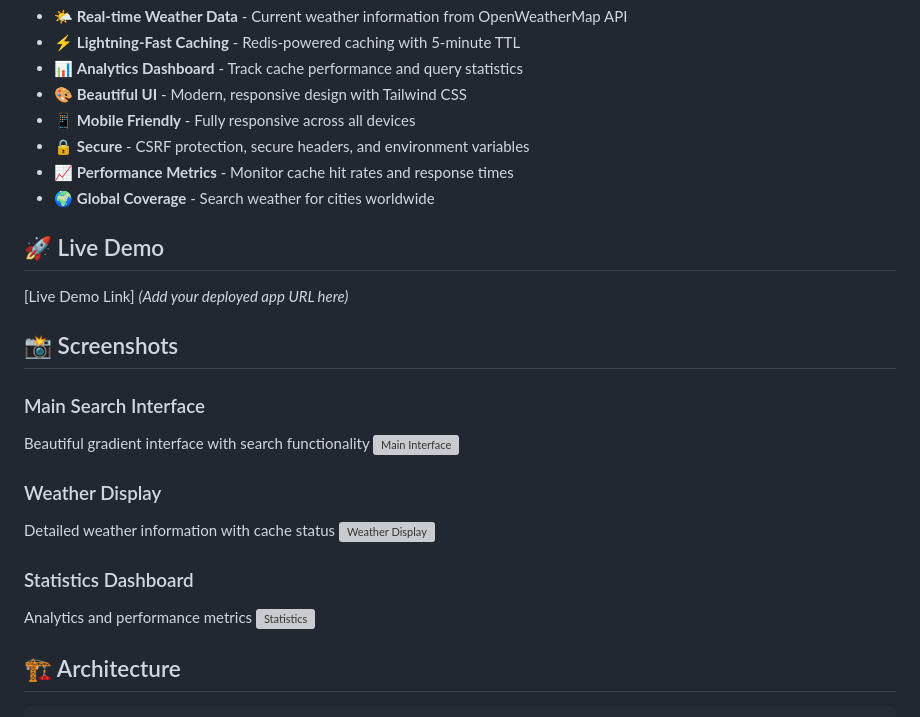
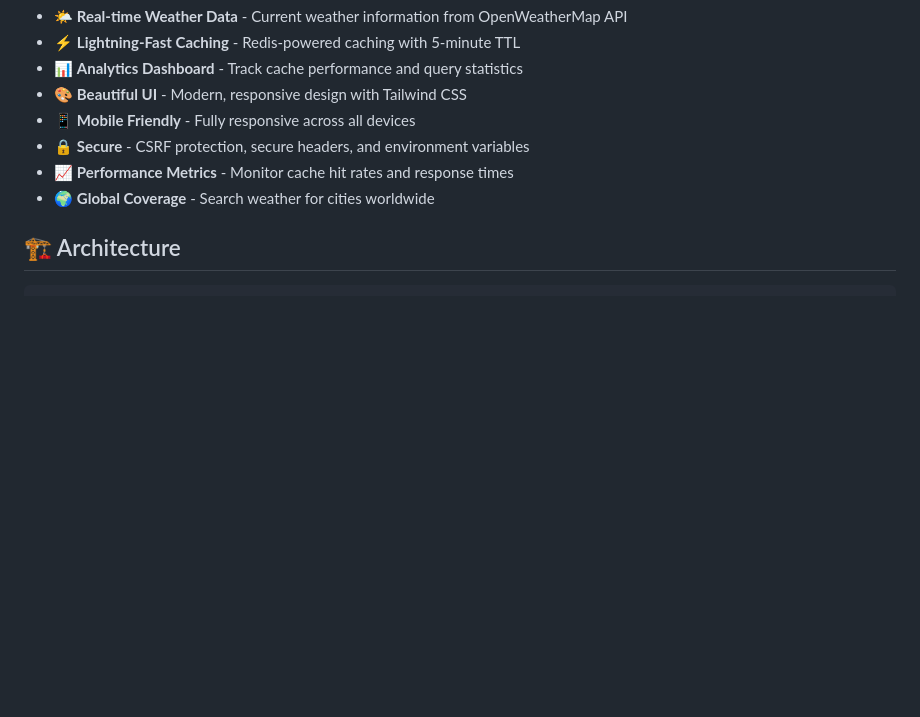
Before and after one commit to PatelFamily21/Weather-App, a Markdown page: README.md, the part around the change. Rendered like a GitHub page; blank space fills up the shorter version; grey boxes are pictures that could not be loaded.

Commit message:
Updated README
Removed live demo section and screenshots from README.

```diff
--- a/README.md
+++ b/README.md
@@ -20,23 +20,6 @@ A modern, high-performance weather application built with Django, Redis caching,
 - 📈 **Performance Metrics** - Monitor cache hit rates and response times
 - 🌍 **Global Coverage** - Search weather for cities worldwide
 
-## 🚀 Live Demo
-
-[Live Demo Link] _(Add your deployed app URL here)_
-
-## 📸 Screenshots
-
-### Main Search Interface
-Beautiful gradient interface with search functionality
-![Main Interface](./images/Screenshot_2026-02-03_20-26-41.png)
-
-### Weather Display
-Detailed weather information with cache status
-![Weather Display](https://via.placeholder.com/600x400)
-
-### Statistics Dashboard
-Analytics and performance metrics
-![Statistics](https://via.placeholder.com/600x400)
 
 ## 🏗️ Architecture
 
```
